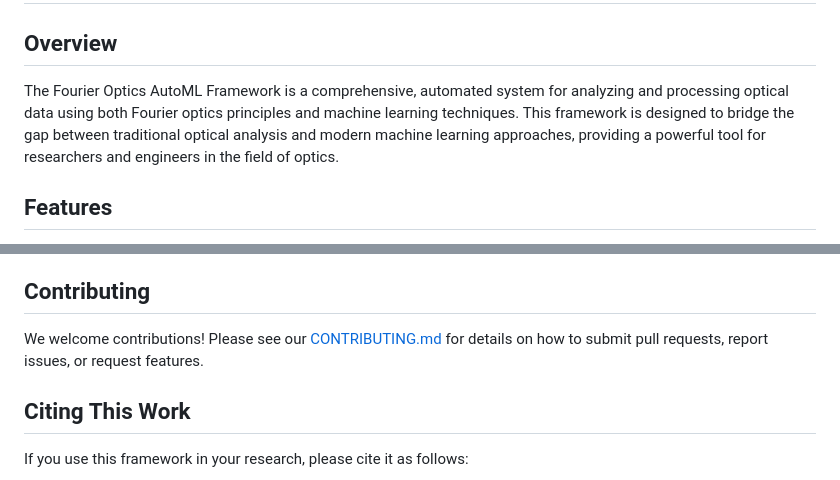
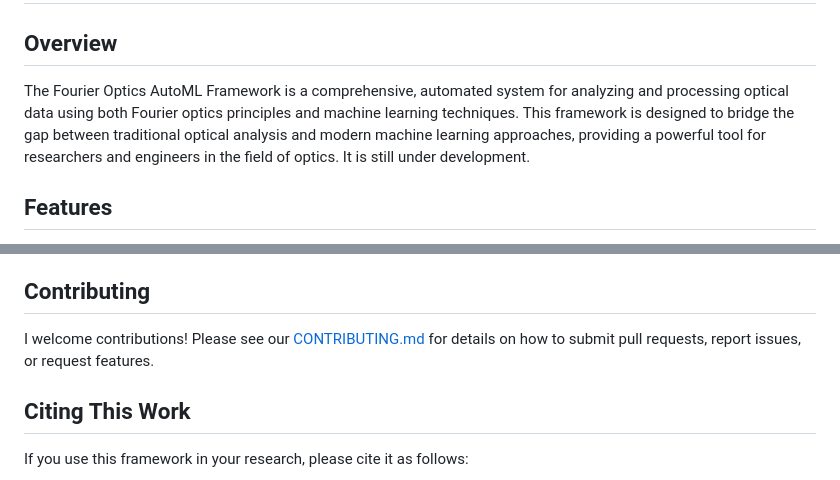
Before and after one commit to Arpita-314/OptiqAI, a Markdown page: README.md, 2 parts joined by grey strips. GitHub-like rendering.

```diff
--- a/README.md
+++ b/README.md
@@ -2,7 +2,7 @@
 
 ## Overview
 
-The Fourier Optics AutoML Framework is a comprehensive, automated system for analyzing and processing optical data using both Fourier optics principles and machine learning techniques. This framework is designed to bridge the gap between traditional optical analysis and modern machine learning approaches, providing a powerful tool for researchers and engineers in the field of optics.
+The Fourier Optics AutoML Framework is a comprehensive, automated system for analyzing and processing optical data using both Fourier optics principles and machine learning techniques. This framework is designed to bridge the gap between traditional optical analysis and modern machine learning approaches, providing a powerful tool for researchers and engineers in the field of optics. It is still under development.
 
 ## Features
 
@@ -72,7 +72,7 @@ The framework uses Optuna for hyperparameter optimization. Modify `training/trai
 
 ## Contributing
 
-We welcome contributions! Please see our [CONTRIBUTING.md](CONTRIBUTING.md) for details on how to submit pull requests, report issues, or request features.
+I welcome contributions! Please see our [CONTRIBUTING.md](CONTRIBUTING.md) for details on how to submit pull requests, report issues, or request features.
 
 ## Citing This Work
 
```
